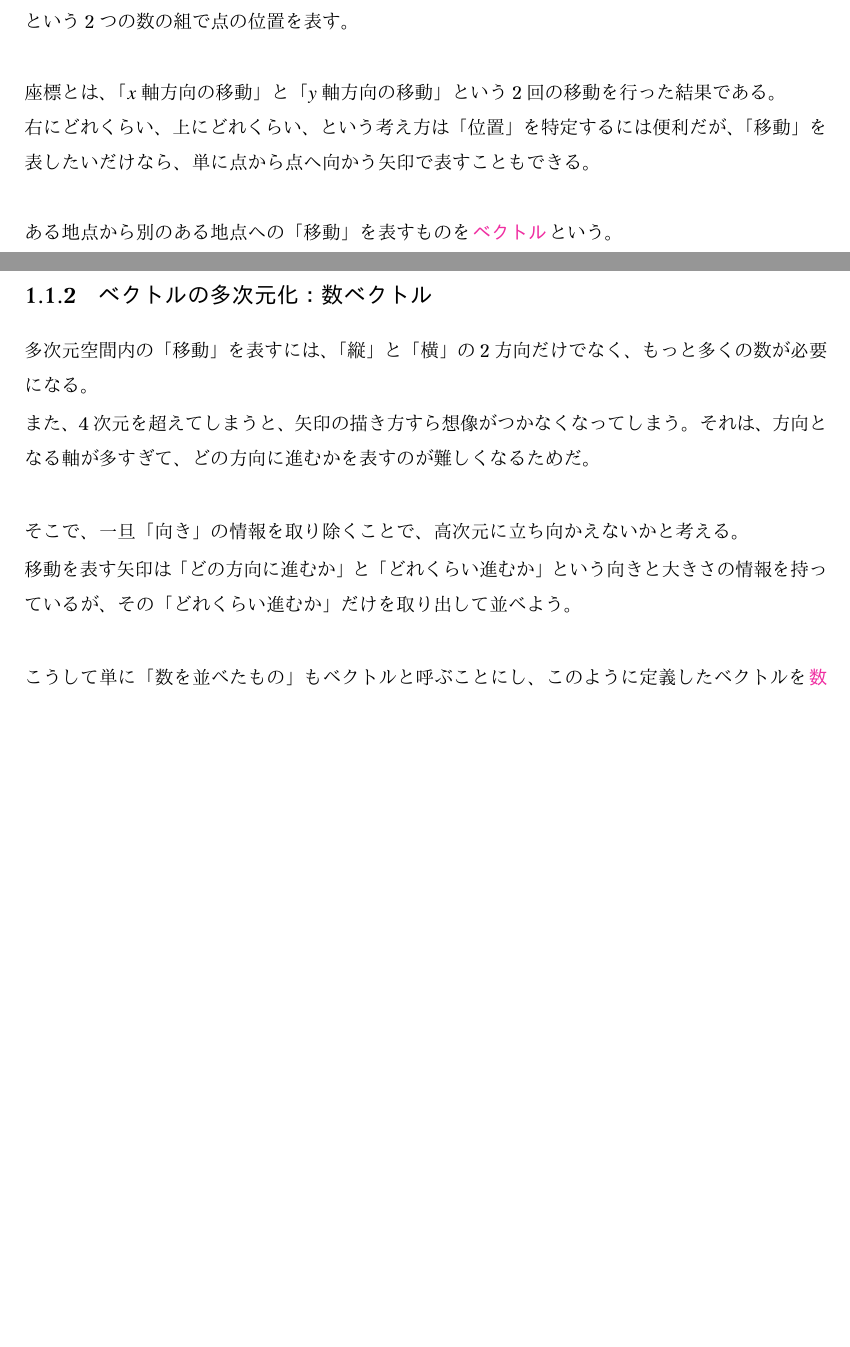
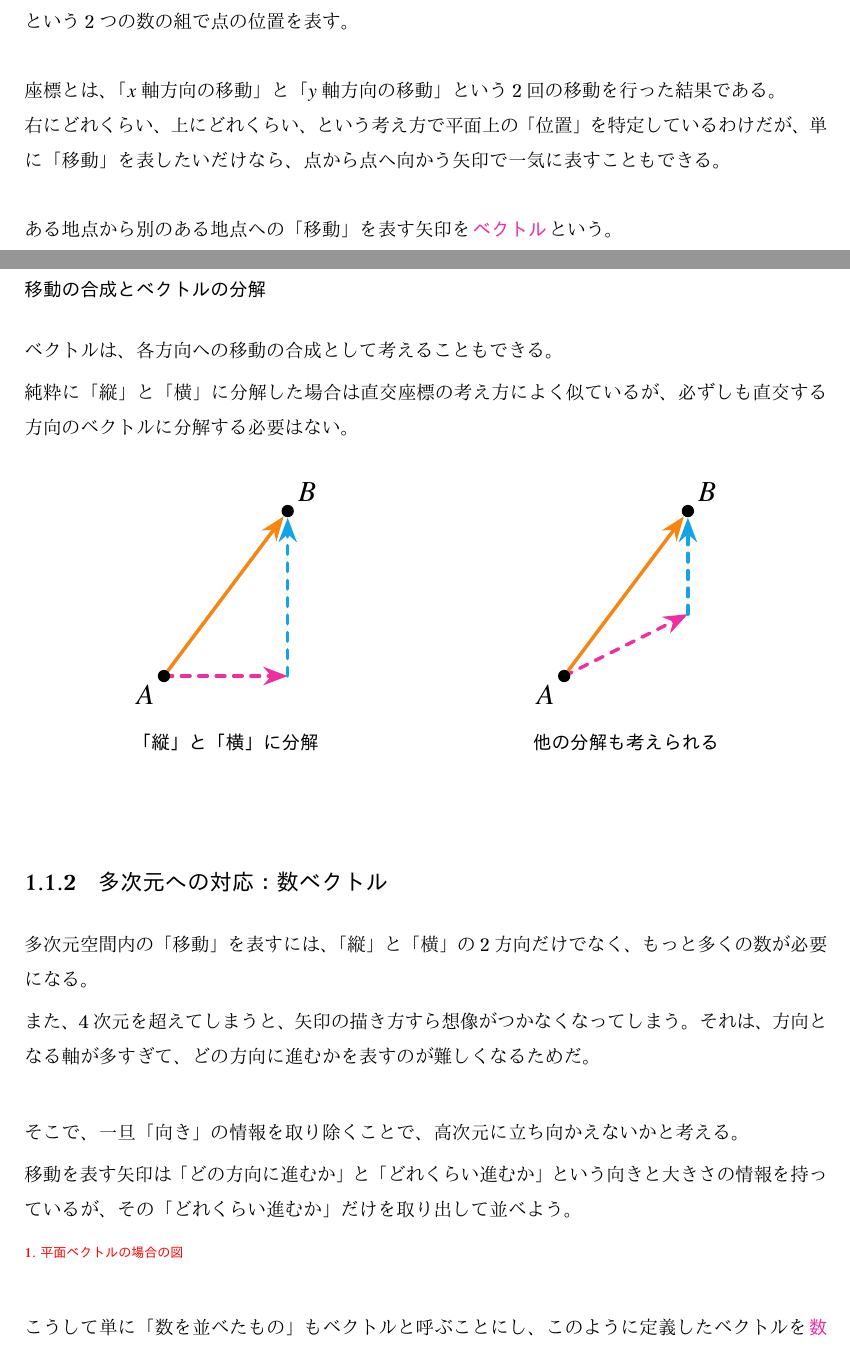
Before and after one commit to tetracalibers/latex-notes, a LaTeX document (math/linear_algebra.tex): two parts of pages 1 and 3 of 7, joined at a grey line, cut so that both start at the same text, the shorter picture padded with empty space. The pictures show the PDF file math/out/linear_algebra.pdf that the author committed with the source.

Commit message:
「移動の合成とベクトルの分解」について書いた

```diff
--- a/math/linear_algebra.tex
+++ b/math/linear_algebra.tex
@@ -96,10 +96,10 @@
 
 座標とは、「$x$軸方向の移動」と「$y$軸方向の移動」という2回の移動を行った結果である。
 
-右にどれくらい、上にどれくらい、という考え方は「位置」を特定するには便利だが、「移動」を表したいだけなら、単に点から点へ向かう矢印で表すこともできる。
+右にどれくらい、上にどれくらい、という考え方で平面上の「位置」を特定しているわけだが、単に「移動」を表したいだけなら、点から点へ向かう矢印で一気に表すこともできる。
 
 \br
 
-ある地点から別のある地点への「移動」を表すものを\keyword{ベクトル}という。
+ある地点から別のある地点への「移動」を表す矢印を\keyword{ベクトル}という。
 
 \br
@@ -153,7 +151,83 @@
 
 つまり、平行移動して重なる矢印は、同じベクトルとみなすことができる。
 
-\subsection{ベクトルの多次元化：数ベクトル}
+\subsubsection{移動の合成とベクトルの分解}
+
+ベクトルは、各方向への移動の合成として考えることもできる。
+
+純粋に「縦」と「横」に分解した場合は直交座標の考え方によく似ているが、必ずしも直交する方向のベクトルに分解する必要はない。
+
+\begin{figure}[h]
+  \centering
+  \begin{minipage}{0.49\columnwidth}
+    \centering
+    \scalebox{1.5}{
+      \begin{tikzpicture}
+        \def\xmin{-1}
+        \def\xmax{4}
+        \def\ymin{-1}
+        \def\ymax{4}
+        \def\vx{1.5}
+        \def\vy{2}
+
+        \coordinate (A) at (0,0);
+        \coordinate (B) at (\vx, \vy);
+
+        % ベクトル
+        \draw[vector, very thick, BurntOrange, shorten >=0.25em, shorten <=0.25em] (A) -- (B);
+
+        % x軸方向のベクトル
+        \draw[vector, dashed, very thick, Rhodamine] (0,0) -- (\vx, 0);
+        % y軸方向のベクトル
+        \draw[vector, dashed, very thick, Cerulean, shorten >=0.25em] (\vx, 0) -- (\vx, \vy);
+
+        % 点A
+        \draw (A) node[circle, fill, inner sep=1.5pt] {};
+        \node at (A) [below left] {$A$};
+
+        % 点B
+        \draw (B) node[circle, fill, inner sep=1.5pt] {};
+        \node at (B) [above right] {$B$};
+      \end{tikzpicture}
+    }
+    \caption*{\bfseries 「縦」と「横」に分解}
+  \end{minipage}
+  \begin{minipage}{0.49\columnwidth}
+    \centering
+    \scalebox{1.5}{
+      \begin{tikzpicture}
+        \def\xmin{-1}
+        \def\xmax{4}
+        \def\ymin{-1}
+        \def\ymax{4}
+        \def\vx{1.5}
+        \def\vy{2}
+
+        \coordinate (A) at (0,0);
+        \coordinate (B) at (\vx, \vy);
+
+        % ベクトル
+        \draw[vector, very thick, BurntOrange, shorten >=0.25em, shorten <=0.25em] (A) -- (B);
+
+        % x軸方向のベクトル
+        \draw[vector, dashed, very thick, Rhodamine] (0,0) -- (\vx, 0.75);
+        % y軸方向のベクトル
+        \draw[vector, dashed, very thick, Cerulean, shorten >=0.25em] (\vx, 0.75) -- (\vx, \vy);
+
+        % 点A
+        \draw (A) node[circle, fill, inner sep=1.5pt] {};
+        \node at (A) [below left] {$A$};
+
+        % 点B
+        \draw (B) node[circle, fill, inner sep=1.5pt] {};
+        \node at (B) [above right] {$B$};
+      \end{tikzpicture}
+    }
+    \caption*{\bfseries 他の分解も考えられる}
+  \end{minipage}
+\end{figure}
+
+\subsection{多次元への対応：数ベクトル}
 
 多次元空間内の「移動」を表すには、「縦」と「横」の2方向だけでなく、もっと多くの数が必要になる。
 
@@ -165,6 +239,8 @@
 そこで、一旦「向き」の情報を取り除くことで、高次元に立ち向かえないかと考える。
 
 移動を表す矢印は「どの方向に進むか」と「どれくらい進むか」という向きと大きさの情報を持っているが、その「どれくらい進むか」だけを取り出して並べよう。
+
+\todo{平面ベクトルの場合の図}
 
 \vskip\baselineskip
 
```
Also changed, not shown: math/out/linear_algebra.pdf, math/linear_algebra.tex (2 more changed lines).
